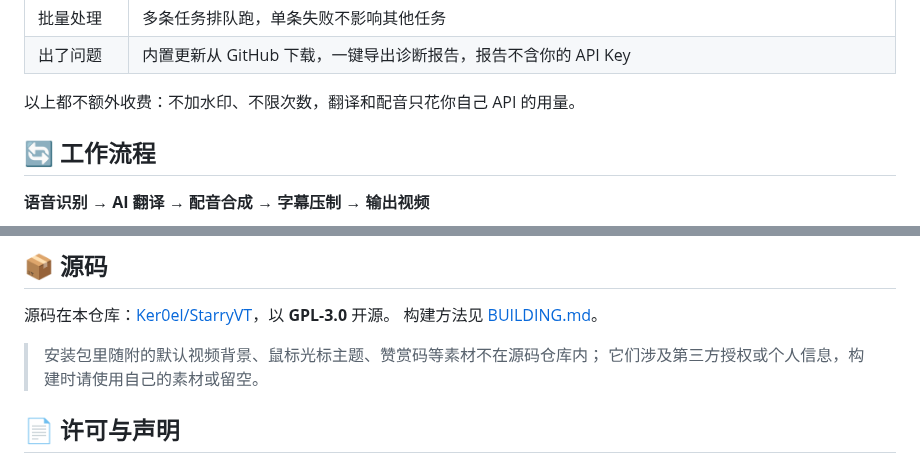
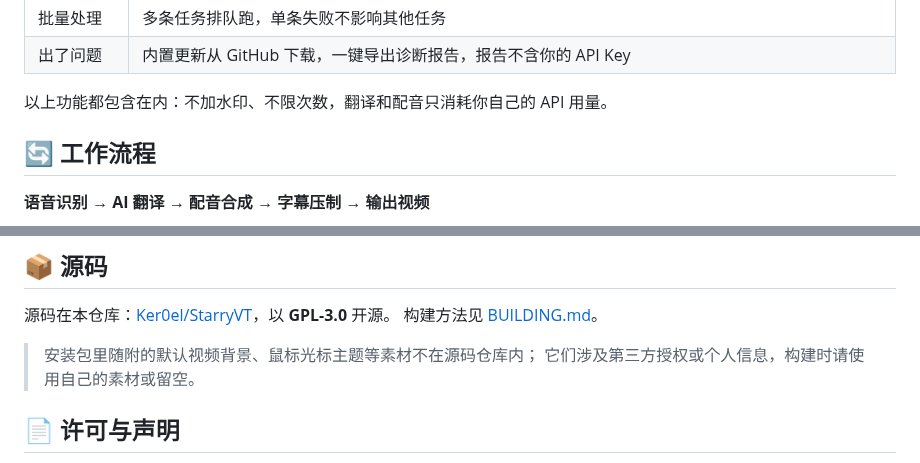
Before and after one commit to Ker0el/StarryVT, a Markdown page: README.md, 2 parts joined by grey strips. Rendered like a GitHub page.

Commit message:
README 与条款：移除收费和赞助表述

```diff
--- a/README.md
+++ b/README.md
@@ -90,7 +90,7 @@
 | 批量处理 | 多条任务排队跑，单条失败不影响其他任务 |
 | 出了问题 | 内置更新从 GitHub 下载，一键导出诊断报告，报告不含你的 API Key |
 
-以上都不额外收费：不加水印、不限次数，翻译和配音只花你自己 API 的用量。
+以上功能都包含在内：不加水印、不限次数，翻译和配音只消耗你自己的 API 用量。
 
 ## 🔄 工作流程
 
@@ -333,7 +333,7 @@ AI 配音的逐句音频缓存。重跑同一个视频会秒级复用，不用
 源码在本仓库：[Ker0el/StarryVT](https://github.com/Ker0el/StarryVT)，以 **GPL-3.0** 开源。
 构建方法见 [BUILDING.md](BUILDING.md)。
 
-> 安装包里随附的默认视频背景、鼠标光标主题、赞赏码等素材不在源码仓库内；
+> 安装包里随附的默认视频背景、鼠标光标主题等素材不在源码仓库内；
 > 它们涉及第三方授权或个人信息，构建时请使用自己的素材或留空。
 
 ## 📄 许可与声明
```
Also changed, not shown: TERMS.md (+2 -11 lines).
